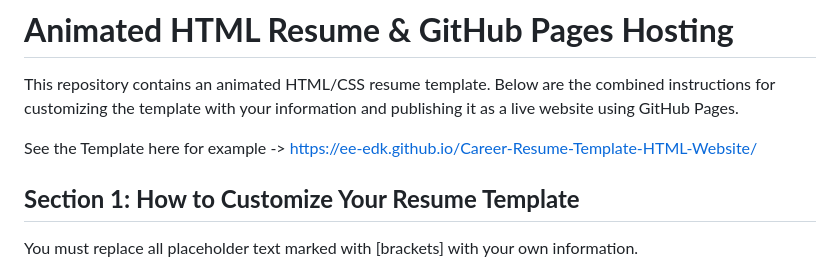
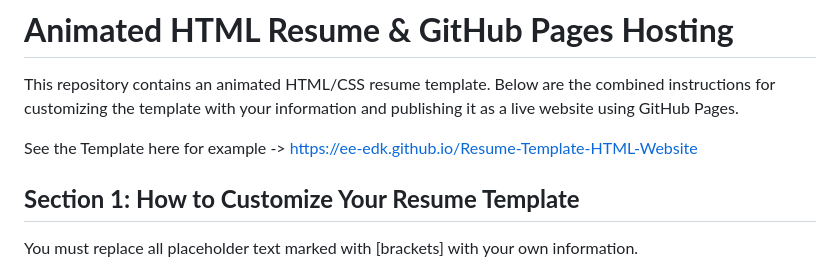
Before and after one commit to EE-EDK/Career-Resume-Template-HTML-Website, a Markdown page: README.md, the part around the change. Rendered like a GitHub page.

```diff
--- a/README.md
+++ b/README.md
@@ -2,7 +2,7 @@
 
 This repository contains an animated HTML/CSS resume template. Below are the combined instructions for customizing the template with your information and publishing it as a live website using GitHub Pages.
 
-See the Template here for example ->  https://ee-edk.github.io/Career-Resume-Template-HTML-Website/
+See the Template here for example ->  https://ee-edk.github.io/Resume-Template-HTML-Website
 
 ## **Section 1: How to Customize Your Resume Template**
 
```
